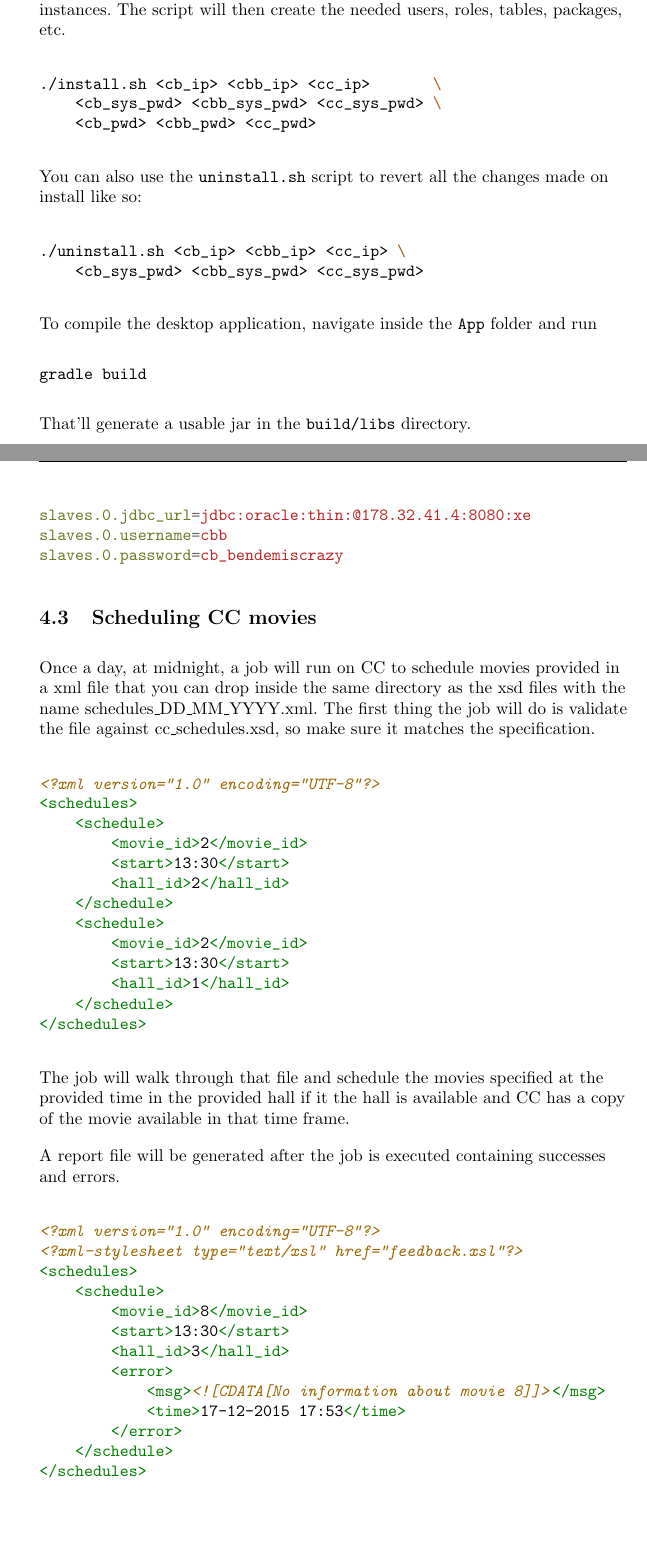
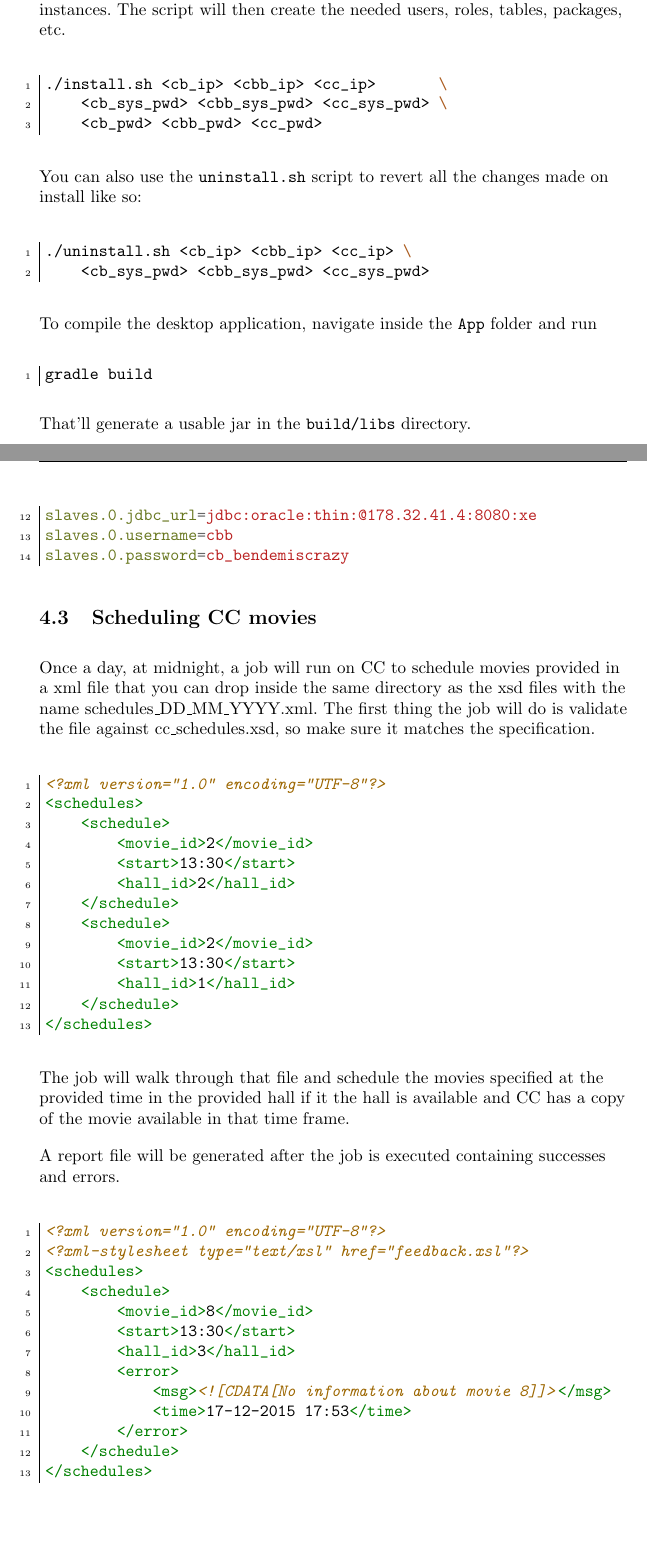
Before and after one commit to bendem/Rennequinepolis, a LaTeX document (docs/getting_started.tex): two parts of pages 4 and 6 of 8, joined at a grey line, cut so that both start at the same text. Compiled offline with pdfLaTeX.

Commit message:
Format all code snippets identically

```diff
--- a/docs/getting_started.tex
+++ b/docs/getting_started.tex
@@ -21,7 +21,11 @@
 \pagestyle{fancy}
 \rhead{Getting started}
 
-\newminted{sql}{linenos,frame=leftline,numbersep=5pt} % TODO update to be able to use 'breaklines' and such
+% TODO update to be able to use 'breaklines' and such
+\newminted{sh}{linenos,frame=leftline,numbersep=5pt}
+\newminted{ini}{linenos,frame=leftline,numbersep=5pt}
+\newminted{xml}{linenos,frame=leftline,numbersep=5pt}
+\newminted{sql}{linenos,frame=leftline,numbersep=5pt}
 
 \begin{document}
 
@@ -62,23 +66,23 @@ You will also need to create a readable and writable directory on CC and put the
 
 The installation process in itself is very straight-forward. You simply need to run the \texttt{install.sh} script with the IPs and passwords of the different instances. The script will then create the needed users, roles, tables, packages, etc.
 
-\begin{minted}{sh}
+\begin{shcode}
 ./install.sh <cb_ip> <cbb_ip> <cc_ip>       \
     <cb_sys_pwd> <cbb_sys_pwd> <cc_sys_pwd> \
     <cb_pwd> <cbb_pwd> <cc_pwd>
-\end{minted}
+\end{shcode}
 
 You can also use the \texttt{uninstall.sh} script to revert all the changes made on install like so:
 
-\begin{minted}{sh}
+\begin{shcode}
 ./uninstall.sh <cb_ip> <cbb_ip> <cc_ip> \
     <cb_sys_pwd> <cbb_sys_pwd> <cc_sys_pwd>
-\end{minted}
+\end{shcode}
 
 To compile the desktop application, navigate inside the \texttt{App} folder and run
-\begin{minted}{sh}
+\begin{shcode}
 gradle build
-\end{minted}
+\end{shcode}
 That'll generate a usable jar in the \texttt{build/libs} directory.
 
 \section{Using the components}
@@ -147,13 +151,13 @@ slaves.count=1
 slaves.0.jdbc_url=jdbc:oracle:thin:@178.32.41.4:8080:xe
 slaves.0.username=cbb
 slaves.0.password=cb_bendemiscrazy
-\end{minted}
+\end{inicode}
 
 \subsection{Scheduling CC movies}
 
 Once a day, at midnight, a job will run on CC to schedule movies provided in a xml file that you can drop inside the same directory as the xsd files with the name schedules\_DD\_MM\_YYYY.xml. The first thing the job will do is validate the file against cc\_schedules.xsd, so make sure it matches the specification.
 
-\begin{minted}{xml}
+\begin{xmlcode}
 <?xml version="1.0" encoding="UTF-8"?>
 <schedules>
     <schedule>
@@ -167,12 +171,12 @@ Once a day, at midnight, a job will run on CC to schedule movies provided in a x
         <hall_id>1</hall_id>
     </schedule>
 </schedules>
-\end{minted}
+\end{xmlcode}
 
 The job will walk through that file and schedule the movies specified at the provided time in the provided hall if it the hall is available and CC has a copy of the movie available in that time frame.\par
 A report file will be generated after the job is executed containing successes and errors.
 
-\begin{minted}{xml}
+\begin{xmlcode}
 <?xml version="1.0" encoding="UTF-8"?>
 <?xml-stylesheet type="text/xsl" href="feedback.xsl"?>
 <schedules>
@@ -186,7 +190,7 @@ A report file will be generated after the job is executed containing successes a
         </error>
     </schedule>
 </schedules>
-\end{minted}
+\end{xmlcode}
 
 \section{The code}
 
```
Also changed, not shown: docs/getting_started.tex (2 more changed lines).
